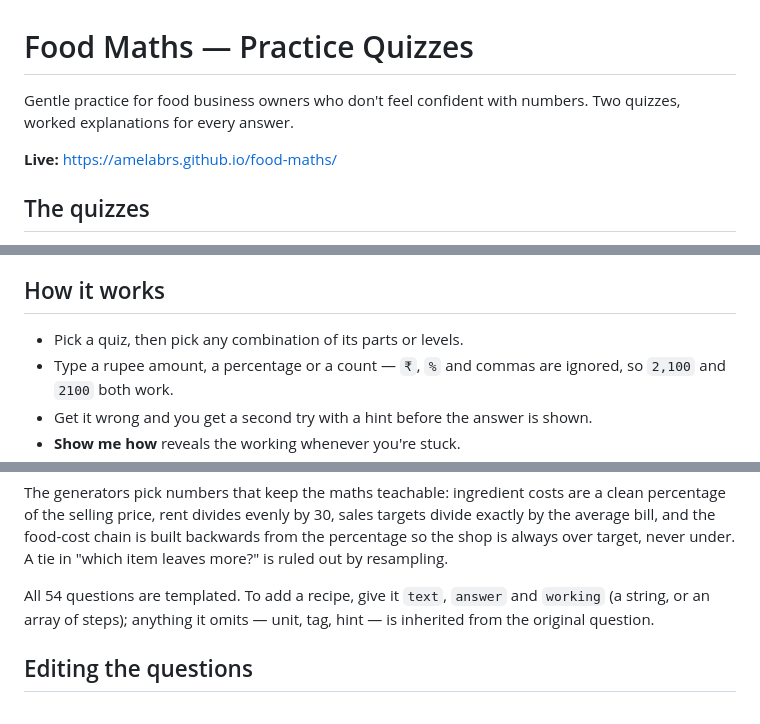
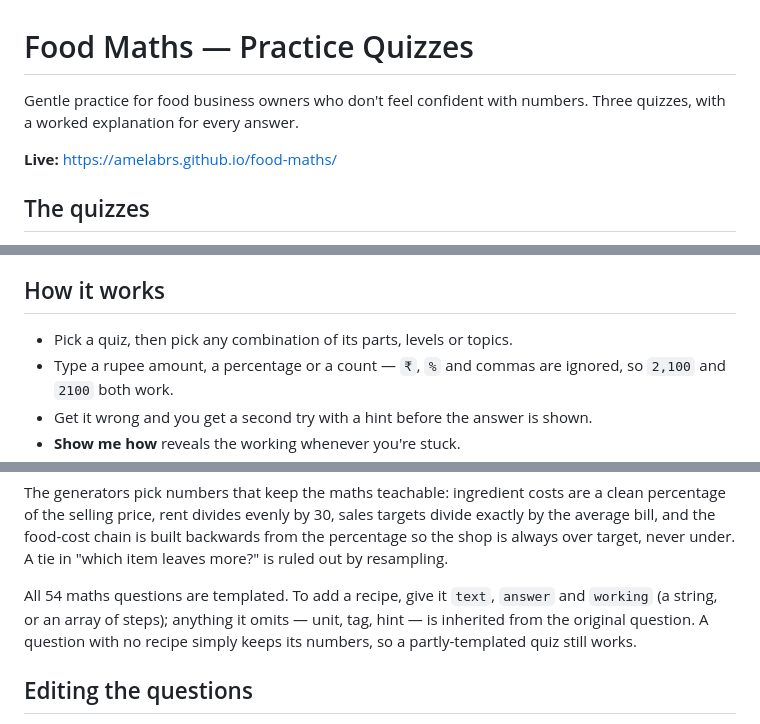
Before and after one commit to amelabrs/food-maths, a Markdown page: README.md, 3 parts joined by grey strips. Rendered like a GitHub page.

Commit message:
README: three quizzes
Co-Authored-By: Claude Sonnet 5 <noreply@anthropic.com>

```diff
--- a/README.md
+++ b/README.md
@@ -1,7 +1,7 @@
 # Food Maths — Practice Quizzes
 
-Gentle practice for food business owners who don't feel
-confident with numbers. Two quizzes, worked explanations for every answer.
+Gentle practice for food business owners who don't feel confident with numbers.
+Three quizzes, with a worked explanation for every answer.
 
 **Live:** https://amelabrs.github.io/food-maths/
 
@@ -24,7 +24,7 @@ operating cycle, and inventory & GST. Every answer comes with an explanation.
 
 ## How it works
 
-- Pick a quiz, then pick any combination of its parts or levels.
+- Pick a quiz, then pick any combination of its parts, levels or topics.
 - Type a rupee amount, a percentage or a count — `₹`, `%` and commas are ignored,
   so `2,100` and `2100` both work.
 - Get it wrong and you get a second try with a hint before the answer is shown.
@@ -53,9 +53,10 @@ divide exactly by the average bill, and the food-cost chain is built backwards f
 the percentage so the shop is always over target, never under. A tie in "which item
 leaves more?" is ruled out by resampling.
 
-All 54 questions are templated. To add a recipe, give it `text`, `answer` and
+All 54 maths questions are templated. To add a recipe, give it `text`, `answer` and
 `working` (a string, or an array of steps); anything it omits — unit, tag, hint —
-is inherited from the original question.
+is inherited from the original question. A question with no recipe simply keeps its
+numbers, so a partly-templated quiz still works.
 
 ## Editing the questions
 
```
